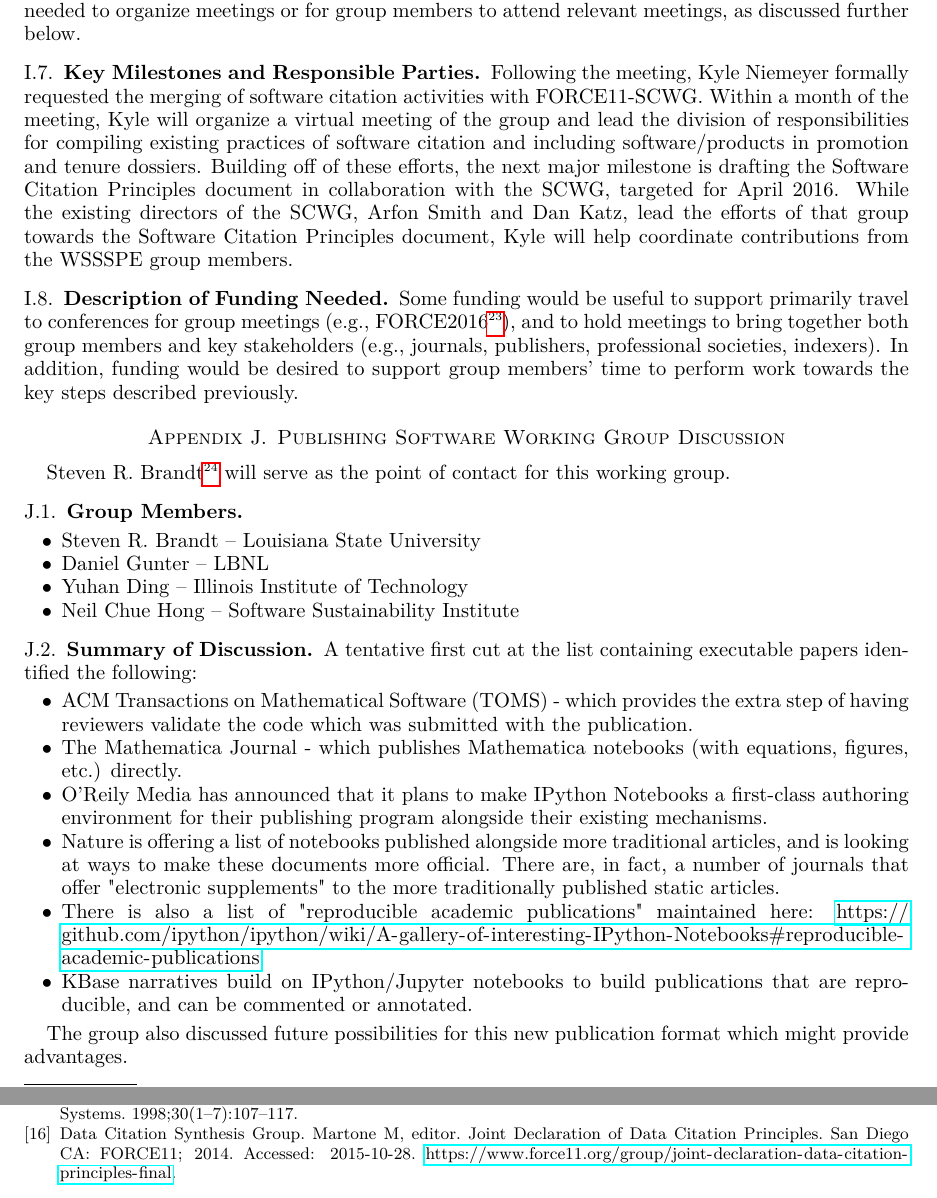
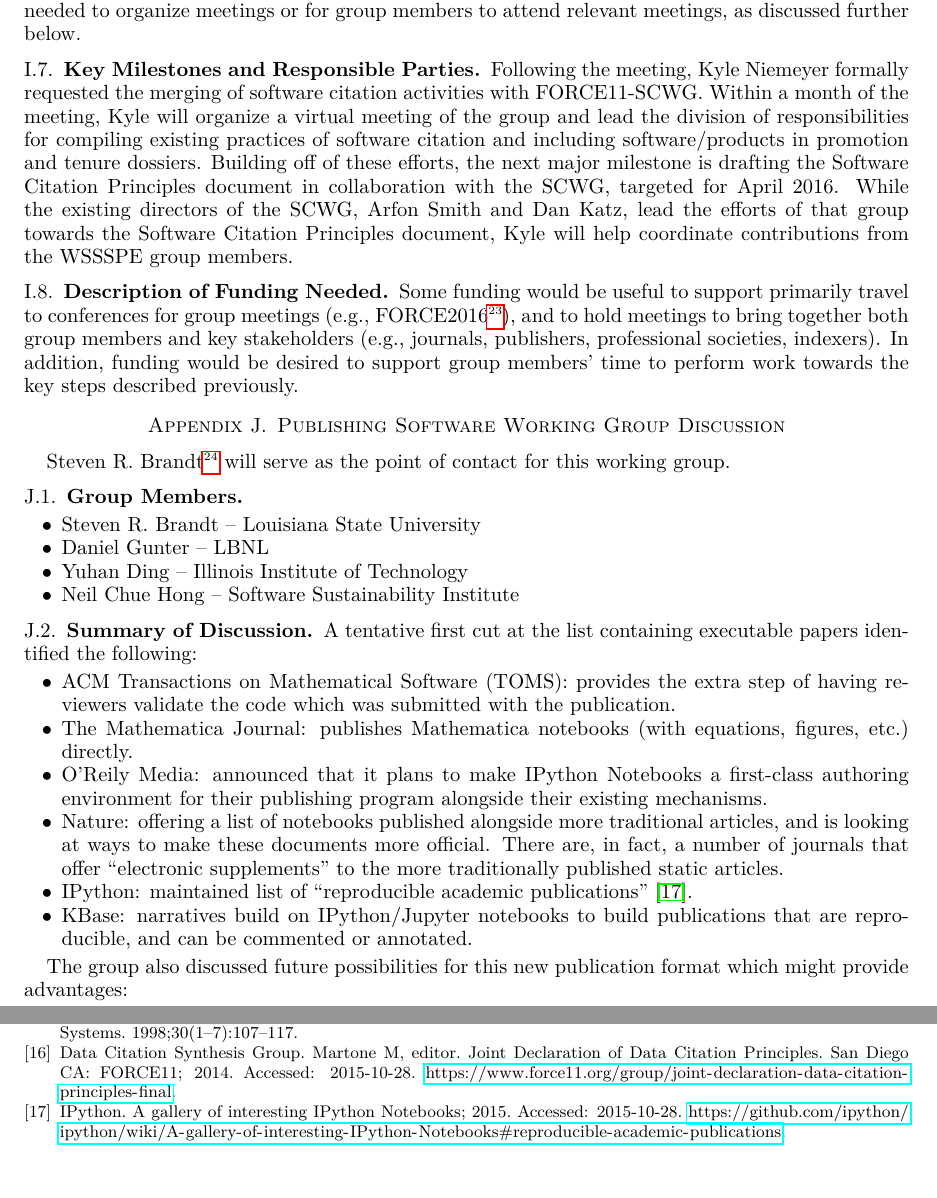
Before and after one commit to WSSSPE/meetings, a LaTeX paper (WSSSPE3/report/WSSSPE3_review.tex, which reads WSSSPE3/report/wg_appendix_publishing_SW.tex): two parts of pages 20 and 22 of 22, joined at a grey line, cut so that both start at the same text. Compiled offline with pdfLaTeX.

Commit message:
Some formatting fixes to SW pub appendix

```diff
--- a/WSSSPE3/report/wg_appendix_publishing_SW.tex
+++ b/WSSSPE3/report/wg_appendix_publishing_SW.tex
@@ -3,7 +3,7 @@
 \label{sec:appendix_publishing_SW}
 %%%%%%%%%%%%%%%%%%%%%%%%%%%%%%%%%%%%%%%%%%%%%%%%%%%%%%%%%%%%
 
-Steven R. Brandt\footnote{email: \href{mailto:sbrandt@cct.lsu.edu}{sbrandt@cct.lsu.edu}} will serve as the point of contact for this working group.
+Steven R.\ Brandt\footnote{email: \href{mailto:sbrandt@cct.lsu.edu}{sbrandt@cct.lsu.edu}} will serve as the point of contact for this working group.
 
 \subsection{Group Members}
 
@@ -17,29 +17,26 @@ Steven R. Brandt\footnote{email: \href{mailto:sbrandt@cct.lsu.edu}{sbrandt@cct.l
 \subsection{Summary of Discussion}
 
 A tentative first cut at the list containing executable papers identified the following:
-
 \begin{itemize}
-\item ACM Transactions on Mathematical Software (TOMS) - which provides the extra step
+\item ACM Transactions on Mathematical Software (TOMS): provides the extra step
  of having reviewers validate the code which was submitted with the publication.
-\item The Mathematica Journal - which publishes Mathematica notebooks (with equations,
+\item The Mathematica Journal: publishes Mathematica notebooks (with equations,
 figures, etc.) directly.
-\item O'Reily Media has announced that it plans to make IPython Notebooks a first-class
+\item O'Reily Media: announced that it plans to make IPython Notebooks a first-class
  authoring environment for their publishing program alongside their existing mechanisms.
-\item Nature is offering a list of notebooks published alongside more traditional articles,
+\item Nature: offering a list of notebooks published alongside more traditional articles,
  and is looking at ways to make these documents more official. There are, in fact, a
- number of journals that offer "electronic supplements" to the more traditionally published
+ number of journals that offer ``electronic supplements'' to the more traditionally published
  static articles.
-\item There is also a list of "reproducible academic publications" maintained here:
-  \url{https://github.com/ipython/ipython/wiki/A-gallery-of-interesting-IPython-Notebooks#reproducible-academic-publications}
-\item KBase narratives build on IPython/Jupyter notebooks to build publications that are
+\item IPython: maintained list of ``reproducible academic publications''~\cite{ipython-pubs}.
+\item KBase: narratives build on IPython\slash Jupyter notebooks to build publications that are
   reproducible, and can be commented or annotated.
 \end{itemize}
 
 The group also discussed future possibilities for this new publication format which might
-provide advantages.
-
+provide advantages:
 \begin{itemize}
-\item Journals could be built around an existing, widely-used framework thereby reducing
+\item Journals could be built around an existing, widely used framework thereby reducing
   the burden of studying code on the part of reviewers (common bits of infrastructure
   which aren't relevant to the science would be automatically excluded).
 \item Journals might be encouraged to use more metadata, making them easier to mine
```
Also changed, not shown: WSSSPE3/report/wssspe.bib (+9 -1 lines), WSSSPE3/report/wg_appendix_publishing_SW.tex (2 more changed lines).
